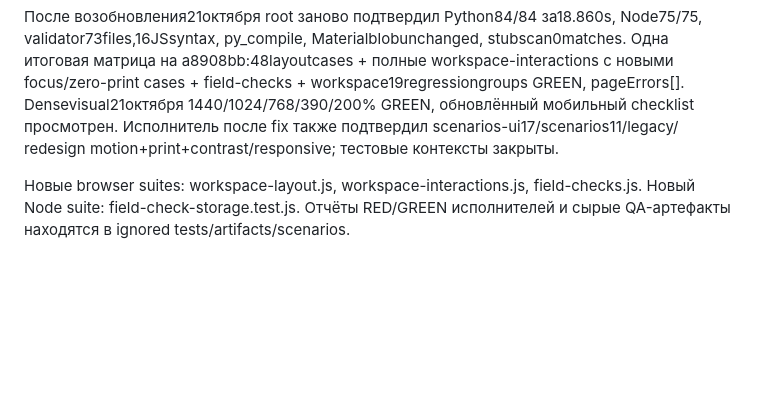
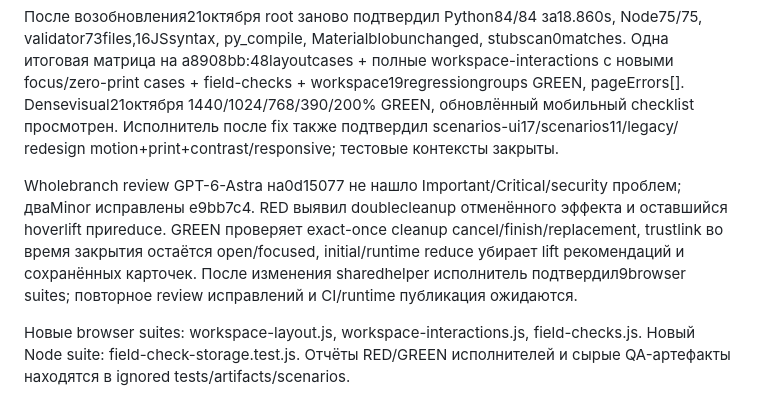
Before and after one commit to MidoriMacbook/geomarketing-lipetsk, a Markdown page: docs/verification/2026-10-19-workspace-flow-and-field-checks.md, the part around the change. Drawn GitHub-style; blank space fills up the shorter version.

```diff
--- a/docs/verification/2026-10-19-workspace-flow-and-field-checks.md
+++ b/docs/verification/2026-10-19-workspace-flow-and-field-checks.md
@@ -56,6 +56,14 @@ workspace19regressiongroups GREEN, pageErrors[]. Densevisual21октября
 Исполнитель после fix также подтвердил scenarios-ui17/scenarios11/legacy/
 redesign motion+print+contrast/responsive; тестовые контексты закрыты.
 
+Wholebranch review GPT-6-Astra на0d15077 не нашло Important/Critical/security
+проблем; дваMinor исправлены e9bb7c4. RED выявил doublecleanup отменённого
+эффекта и оставшийся hoverlift приreduce. GREEN проверяет exact-once cleanup
+cancel/finish/replacement, trustlink во время закрытия остаётся open/focused,
+initial/runtime reduce убирает lift рекомендаций и сохранённых карточек.
+После изменения sharedhelper исполнитель подтвердил9browser suites;
+повторное review исправлений и CI/runtime публикация ожидаются.
+
 Новые browser suites:
 workspace-layout.js, workspace-interactions.js, field-checks.js.
 Новый Node suite: field-check-storage.test.js. Отчёты RED/GREEN исполнителей
```
Also changed, not shown: state.md (+9 -3 lines).
